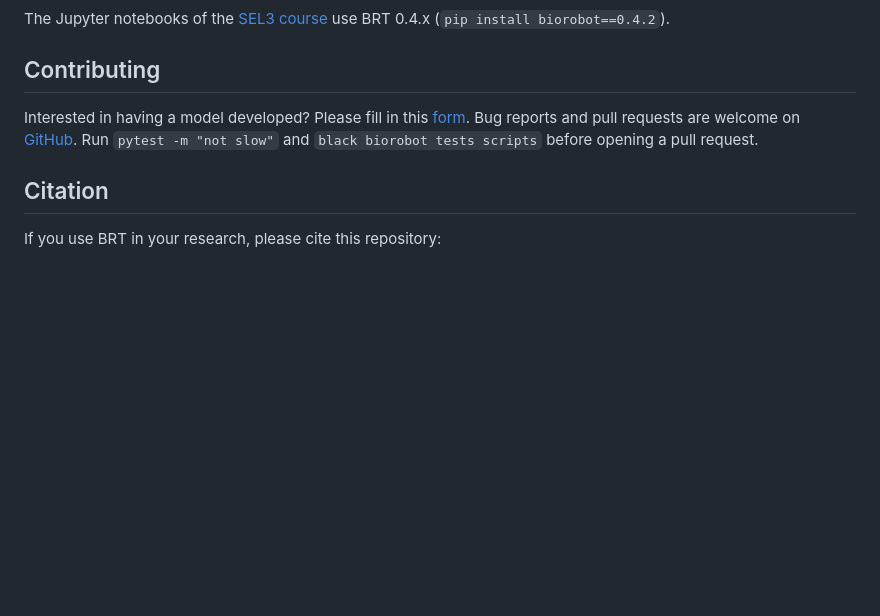
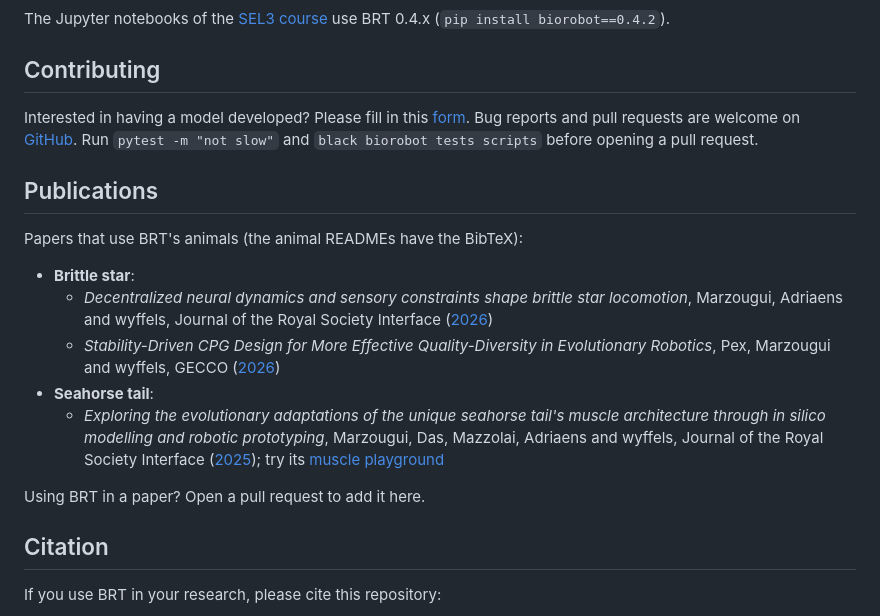
Before and after one commit to Co-Evolve/brt, a Markdown page: README.md, the part around the change. Drawn GitHub-style; blank space fills up the shorter version.

```diff
--- a/README.md
+++ b/README.md
@@ -193,6 +193,23 @@ Interested in having a model developed? Please fill in this [form](https://forms
 and pull requests are welcome on [GitHub](https://github.com/Co-Evolve/brt). Run `pytest -m "not slow"` and
 `black biorobot tests scripts` before opening a pull request.
 
+## Publications
+
+Papers that use BRT's animals (the animal READMEs have the BibTeX):
+
+- **Brittle star**:
+  - *Decentralized neural dynamics and sensory constraints shape brittle star locomotion*, Marzougui, Adriaens and
+    wyffels, Journal of the Royal Society Interface ([2026](https://doi.org/10.1098/rsif.2025.1347))
+  - *Stability-Driven CPG Design for More Effective Quality-Diversity in Evolutionary Robotics*, Pex, Marzougui and
+    wyffels, GECCO ([2026](https://doi.org/10.1145/3795095.3805096))
+- **Seahorse tail**:
+  - *Exploring the evolutionary adaptations of the unique seahorse tail's muscle architecture through in silico
+    modelling and robotic prototyping*, Marzougui, Das, Mazzolai, Adriaens and wyffels, Journal of the Royal Society
+    Interface ([2025](https://doi.org/10.1098/rsif.2024.0876)); try its
+    [muscle playground](https://co-evolve.github.io/seahorse-muscle-architecture/)
+
+Using BRT in a paper? Open a pull request to add it here.
+
 ## Citation
 
 If you use BRT in your research, please cite this repository:
```
Also changed, not shown: biorobot/brittle_star/README.md (+40 -0 lines).
